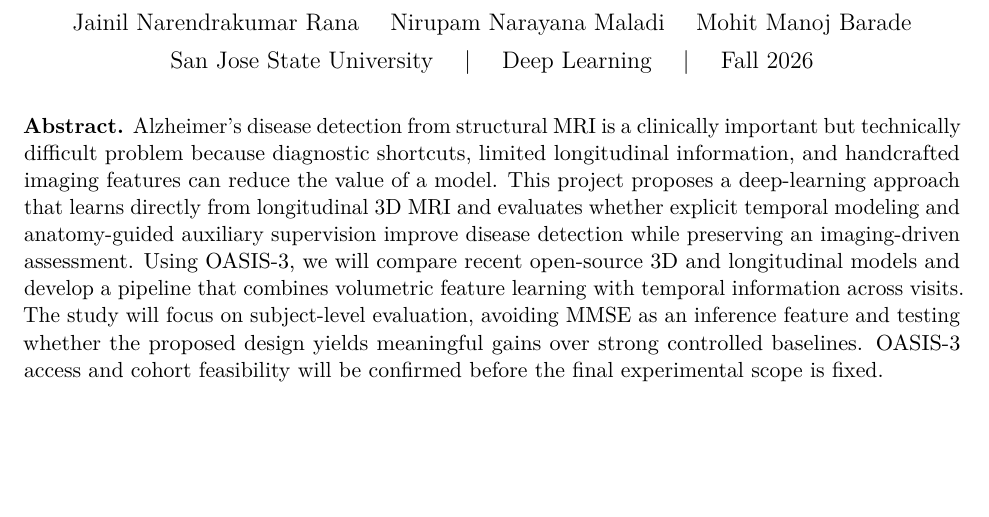
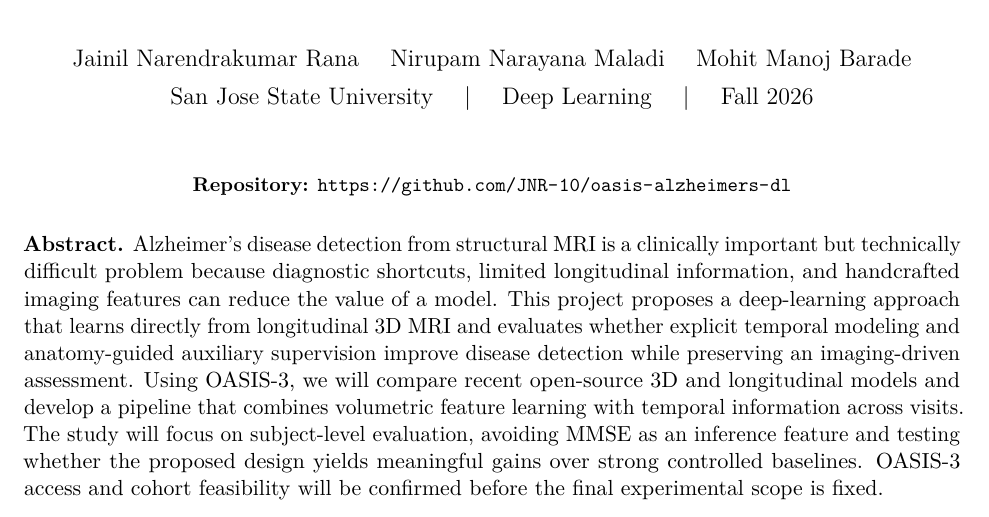
Before and after one commit to JNR-10/oasis-alzheimers-dl, a LaTeX document (docs/proposal/project_proposal.tex): part of page 1 of 5, cut so that both start at the same text, the shorter picture padded with empty space. Compiled offline with pdfLaTeX.

Commit message:
Updated Proposal doc in repo

```diff
--- a/docs/proposal/project_proposal.tex
+++ b/docs/proposal/project_proposal.tex
@@ -38,6 +38,10 @@ San Jose State University \quad | \quad Deep Learning \quad | \quad Fall 2026}
 \begin{document}
 \maketitle
 \vspace{-0.5cm}
+
+\begin{center}
+\small\textbf{Repository:} \url{https://github.com/JNR-10/oasis-alzheimers-dl}
+\end{center}
 
 \textbf{Abstract.}
 Alzheimer's disease detection from structural MRI is a clinically important but technically difficult problem because diagnostic shortcuts, limited longitudinal information, and handcrafted imaging features can reduce the value of a model. This project proposes a deep-learning approach that learns directly from longitudinal 3D MRI and evaluates whether explicit temporal modeling and anatomy-guided auxiliary supervision improve disease detection while preserving an imaging-driven assessment. Using OASIS-3, we will compare recent open-source 3D and longitudinal models and develop a pipeline that combines volumetric feature learning with temporal information across visits. The study will focus on subject-level evaluation, avoiding MMSE as an inference feature and testing whether the proposed design yields meaningful gains over strong controlled baselines. OASIS-3 access and cohort feasibility will be confirmed before the final experimental scope is fixed.
```
Also changed, not shown: docs/proposal/CMPE_258_Project_Proposal.pdf (added), docs/proposal/project_proposal.pdf (deleted).
